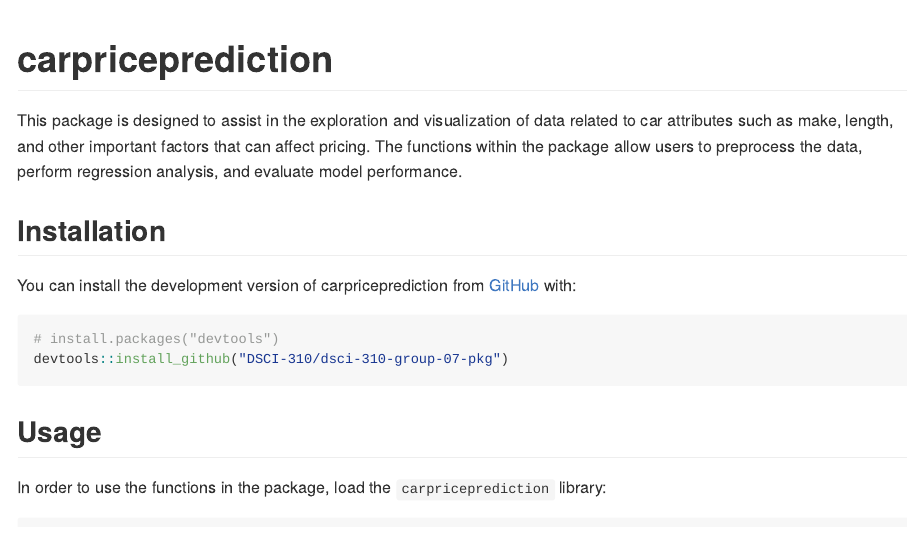
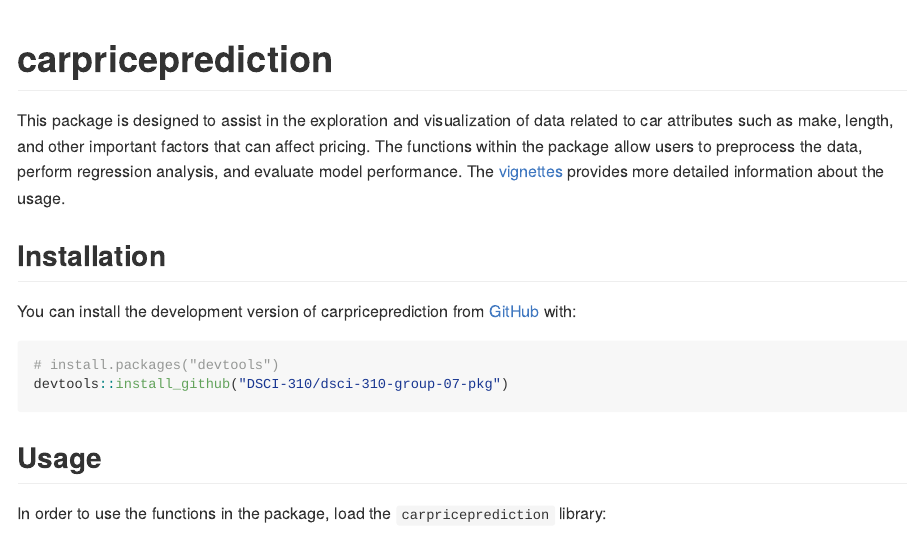
Before and after one commit to DSCI-310-2023/dsci-310-group-07-pkg, an R Markdown document (README.Rmd): the page in a window 1100 px wide, from its top. The pictures show the output file README.md that the author committed with the source, drawn offline in the style of GitHub; long lines of code are wrapped; badge pictures from the web are left out.

Commit message:
add vignette to readme

```diff
--- a/README.Rmd
+++ b/README.Rmd
@@ -20,7 +20,7 @@ knitr::opts_chunk$set(
 ![](https://codecov.io/gh/uliaLiao/dsci-310-group-07-pkg/branch/main/graph/badge.svg)
 <!-- badges: end -->
 
-This package is designed to assist in the exploration and visualization of data related to car attributes such as make, length, and other important factors that can affect pricing. The functions within the package allow users to preprocess the data, perform regression analysis, and evaluate model performance.
+This package is designed to assist in the exploration and visualization of data related to car attributes such as make, length, and other important factors that can affect pricing. The functions within the package allow users to preprocess the data, perform regression analysis, and evaluate model performance. The [vignettes](https://github.com/DSCI-310/dsci-310-group-07-pkg/blob/main/docs/articles/carpriceprediction-vignette.html) provides more detailed information about the usage.
 
 
 ## Installation
```
Also changed, not shown: README.md, docs/pkgdown.yml, docs/search.json, 18 other files.
